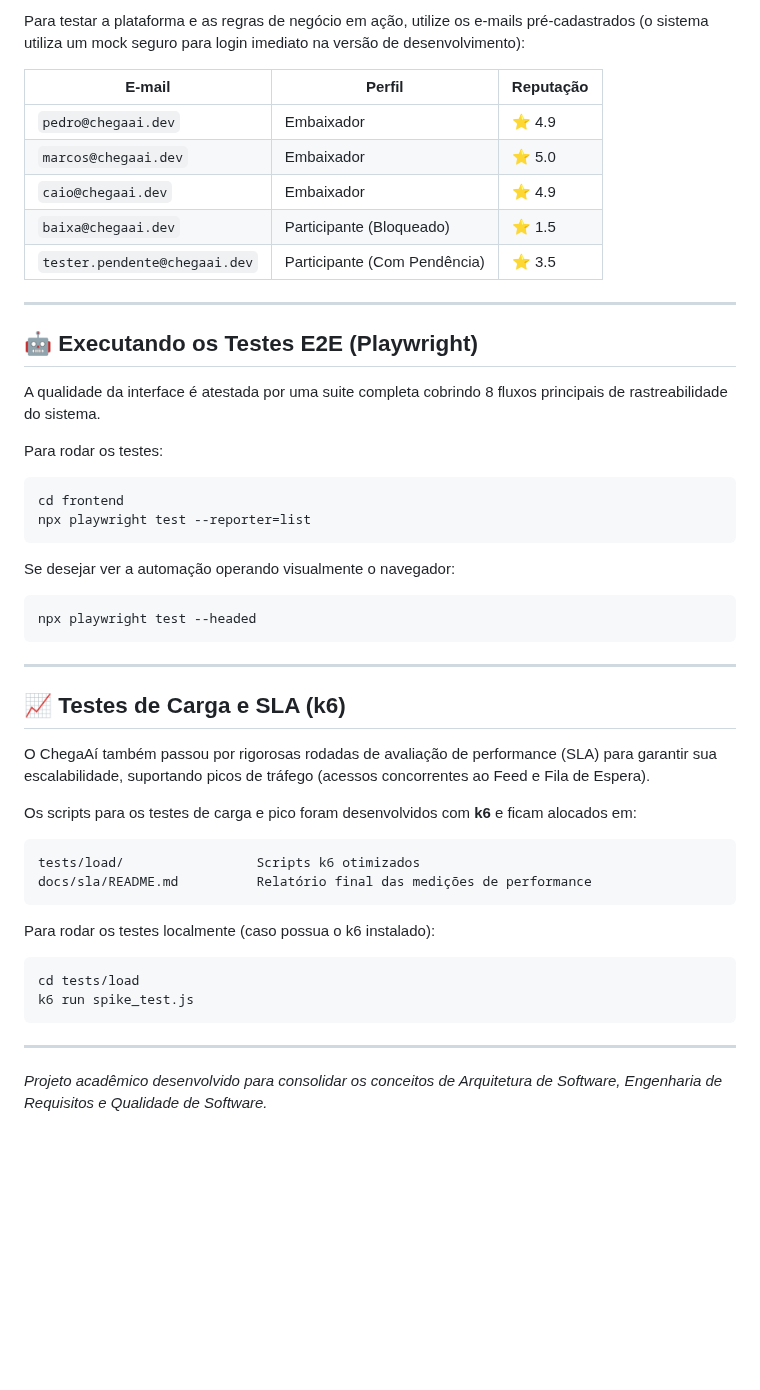
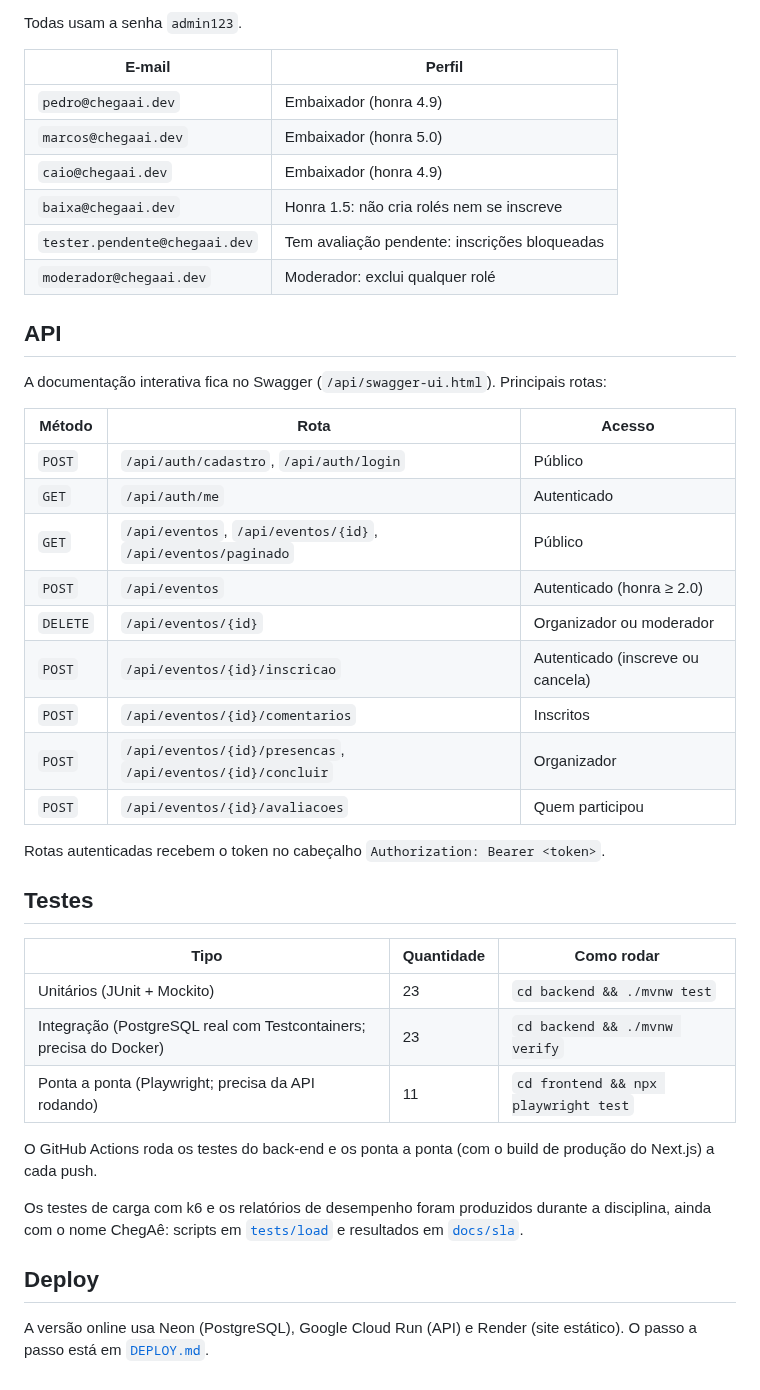
Before and after one commit to PedroBartkevihi/ChegaAi, a Markdown page: README.md, the part around one of its changes. Rendered like a GitHub page; blank space fills up the shorter version.

````diff
--- a/README.md
+++ b/README.md
@@ -76,49 +131,47 @@ npm run dev
 
-Para testar a plataforma e as regras de negócio em ação, utilize os e-mails pré-cadastrados (o sistema utiliza um mock seguro para login imediato na versão de desenvolvimento):
+Todas usam a senha `admin123`.
 
-| E-mail | Perfil | Reputação |
-| --- | --- | --- |
-| `pedro@chegaai.dev` | Embaixador | ⭐ 4.9 |
-| `marcos@chegaai.dev` | Embaixador | ⭐ 5.0 |
-| `caio@chegaai.dev` | Embaixador | ⭐ 4.9 |
-| `baixa@chegaai.dev` | Participante (Bloqueado) | ⭐ 1.5 |
-| `tester.pendente@chegaai.dev`| Participante (Com Pendência) | ⭐ 3.5 |
+| E-mail | Perfil |
+|---|---|
+| `pedro@chegaai.dev` | Embaixador (honra 4.9) |
+| `marcos@chegaai.dev` | Embaixador (honra 5.0) |
+| `caio@chegaai.dev` | Embaixador (honra 4.9) |
+| `baixa@chegaai.dev` | Honra 1.5: não cria rolés nem se inscreve |
+| `tester.pendente@chegaai.dev` | Tem avaliação pendente: inscrições bloqueadas |
+| `moderador@chegaai.dev` | Moderador: exclui qualquer rolé |
 
----
+## API
 
-## 🤖 Executando os Testes E2E (Playwright)
+A documentação interativa fica no Swagger (`/api/swagger-ui.html`). Principais rotas:
 
-A qualidade da interface é atestada por uma suite completa cobrindo 8 fluxos principais de rastreabilidade do sistema.
+| Método | Rota | Acesso |
+|---|---|---|
+| `POST` | `/api/auth/cadastro`, `/api/auth/login` | Público |
+| `GET` | `/api/auth/me` | Autenticado |
+| `GET` | `/api/eventos`, `/api/eventos/{id}`, `/api/eventos/paginado` | Público |
+| `POST` | `/api/eventos` | Autenticado (honra ≥ 2.0) |
+| `DELETE` | `/api/eventos/{id}` | Organizador ou moderador |
+| `POST` | `/api/eventos/{id}/inscricao` | Autenticado (inscreve ou cancela) |
+| `POST` | `/api/eventos/{id}/comentarios` | Inscritos |
+| `POST` | `/api/eventos/{id}/presencas`, `/api/eventos/{id}/concluir` | Organizador |
+| `POST` | `/api/eventos/{id}/avaliacoes` | Quem participou |
 
-Para rodar os testes:
-```bash
-cd frontend
-npx playwright test --reporter=list
-```
+Rotas autenticadas recebem o token no cabeçalho `Authorization: Bearer <token>`.
 
-Se desejar ver a automação operando visualmente o navegador:
-```bash
-npx playwright test --headed
-```
+## Testes
 
----
+| Tipo | Quantidade | Como rodar |
+|---|---|---|
+| Unitários (JUnit + Mockito) | 23 | `cd backend && ./mvnw test` |
+| Integração (PostgreSQL real com Testcontainers; precisa do Docker) | 23 | `cd backend && ./mvnw verify` |
+| Ponta a ponta (Playwright; precisa da API rodando) | 11 | `cd frontend && npx playwright test` |
 
-## 📈 Testes de Carga e SLA (k6)
+O GitHub Actions roda os testes do back-end e os ponta a ponta (com o build de produção do Next.js) a cada push.
 
-O ChegaAí também passou por rigorosas rodadas de avaliação de performance (SLA) para garantir sua escalabilidade, suportando picos de tráfego (acessos concorrentes ao Feed e Fila de Espera).
+Os testes de carga com k6 e os relatórios de desempenho foram produzidos durante a disciplina,
+ainda com o nome ChegAê: scripts em [`tests/load`](tests/load) e resultados em [`docs/sla`](docs/sla/README.md).
 
-Os scripts para os testes de carga e pico foram desenvolvidos com **k6** e ficam alocados em:
-```text
-tests/load/                 Scripts k6 otimizados
-docs/sla/README.md          Relatório final das medições de performance
-```
+## Deploy
 
-Para rodar os testes localmente (caso possua o k6 instalado):
-```bash
-cd tests/load
-k6 run spike_test.js
-```
-
----
-
-*Projeto acadêmico desenvolvido para consolidar os conceitos de Arquitetura de Software, Engenharia de Requisitos e Qualidade de Software.*
+A versão online usa Neon (PostgreSQL), Google Cloud Run (API) e Render (site estático).
+O passo a passo está em [`DEPLOY.md`](DEPLOY.md).
````
Also changed, not shown: other parts of README.md (+99 -44 lines), docs/images/detalhes.png (added), docs/images/feed.png (added), docs/images/login.png (added), docs/images/roles.png (added).
